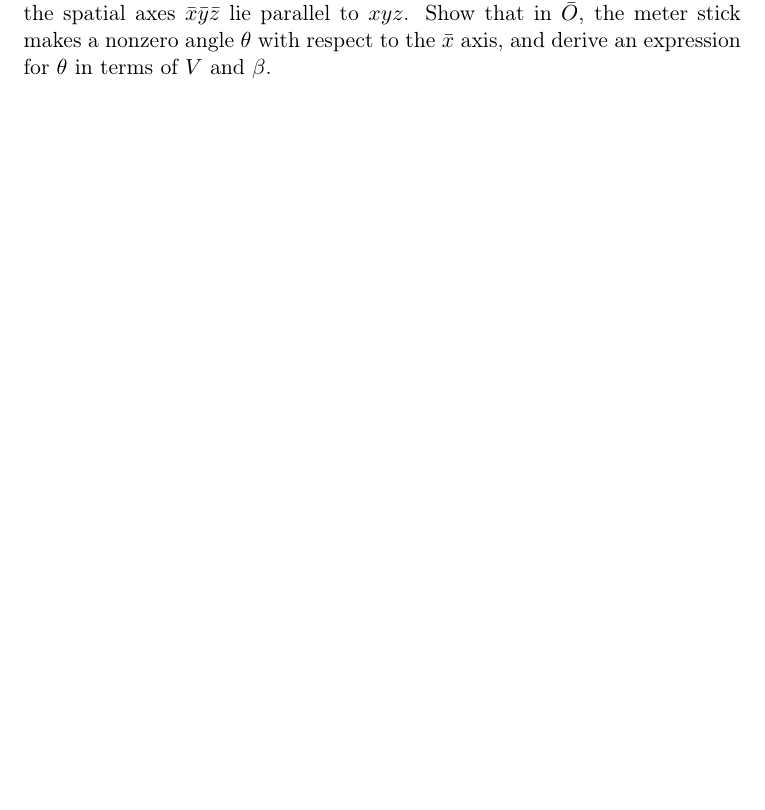
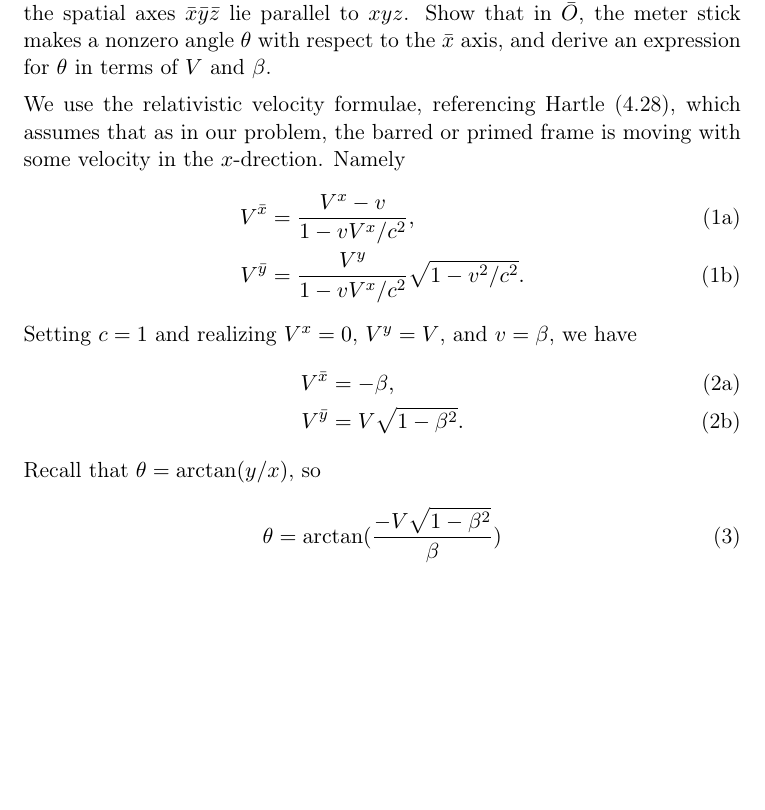
Before and after one commit to efrubin/ast301, a LaTeX problem sheet (ReviewSet.tex): part of the page, cut so that both start at the same text, the shorter picture padded with empty space. Compiled offline with pdfLaTeX.

Commit message:
solution to problem 1

```diff
--- a/ReviewSet.tex
+++ b/ReviewSet.tex
@@ -15,4 +15,23 @@
 
 \question
 In frame $O$, a meter stick lies parallel to the $x$ axis and moves at velocity $V \mathbf{e}_y$.  Frame $\bar{O}$ is boosted relative to $O$ at velocity $\beta \mathbf{e}_x$ but not rotated, i.e., the spatial axes $\bar{x}\bar{y}\bar{z}$ lie parallel to $xyz$.  Show that in $\bar{O}$, the meter stick makes a nonzero angle $\theta$ with respect to the $\bar{x}$ axis, and derive an expression for $\theta$ in terms of $V$ and $\beta$.
+
+We use the relativistic velocity formulae, referencing Hartle (4.28), which assumes that as in our problem, the barred or primed frame is moving with some velocity in the $x$-drection.  Namely
+\begin{subequations}
+\begin{align}
+V^{\bar{x}} &= \frac{V^{x} - v}{1 - v V^{x} / c^2}, \\
+V^{\bar{y}} &= \frac{V^{y}}{1 - v V^{x} / c^2} \sqrt{1 - v^2 / c^2}.
+\end{align}
+\end{subequations}
+Setting $c = 1$ and realizing $V^{x} = 0$, $V^{y} = V$, and $v = \beta$, we have
+\begin{subequations}
+\begin{align}
+V^{\bar{x}} &= -\beta, \\
+V^{\bar{y}} &= V \sqrt{1 - \beta^2}.
+\end{align}
+\end{subequations}
+Recall that $\theta = \mathrm{arctan}(y / x)$, so
+\begin{equation}
+\theta = \mathrm{arctan}(\frac{-V \sqrt{1 - \beta^2}}{\beta})
+\end{equation}
 \end{document}
```
